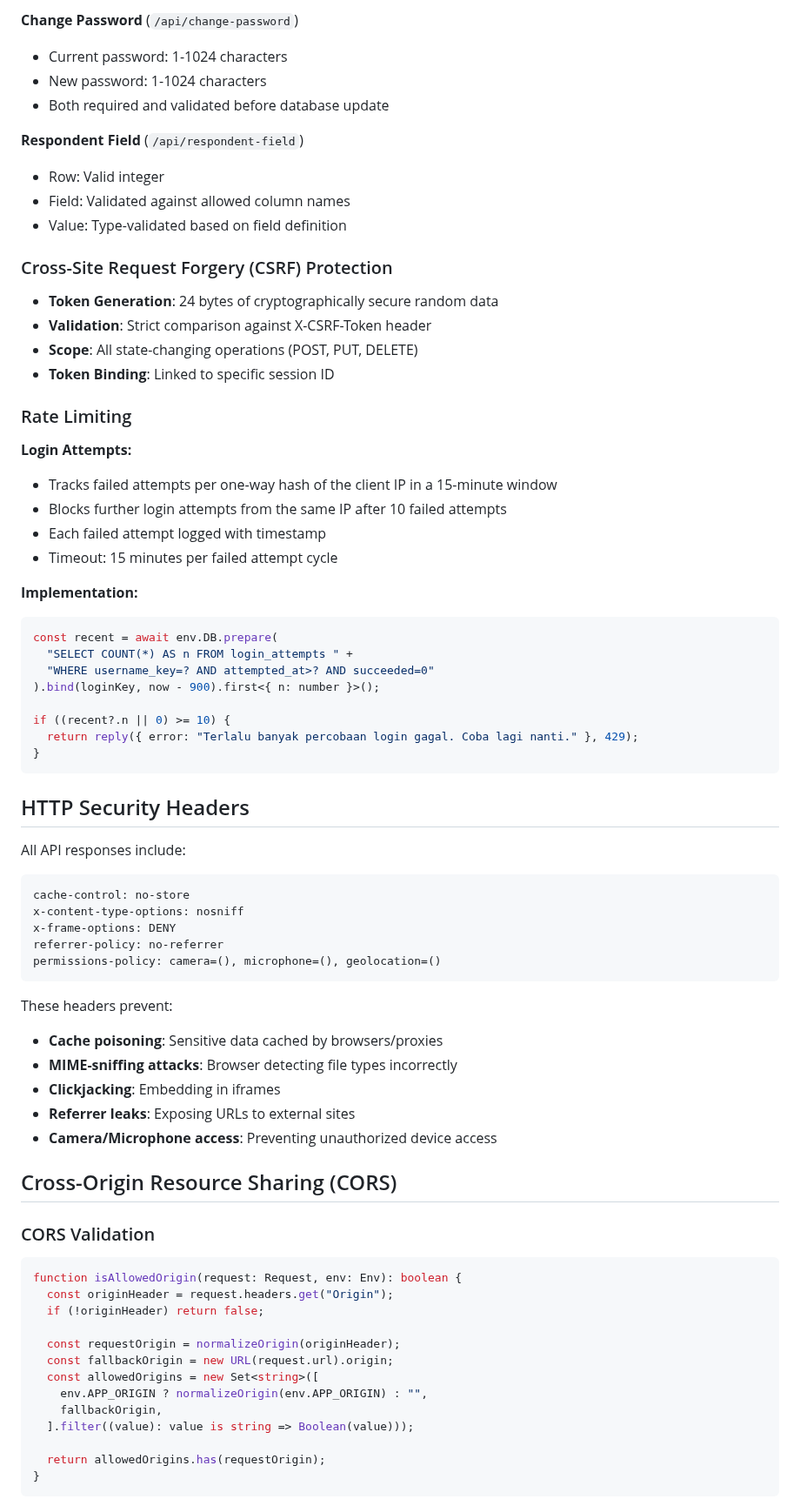
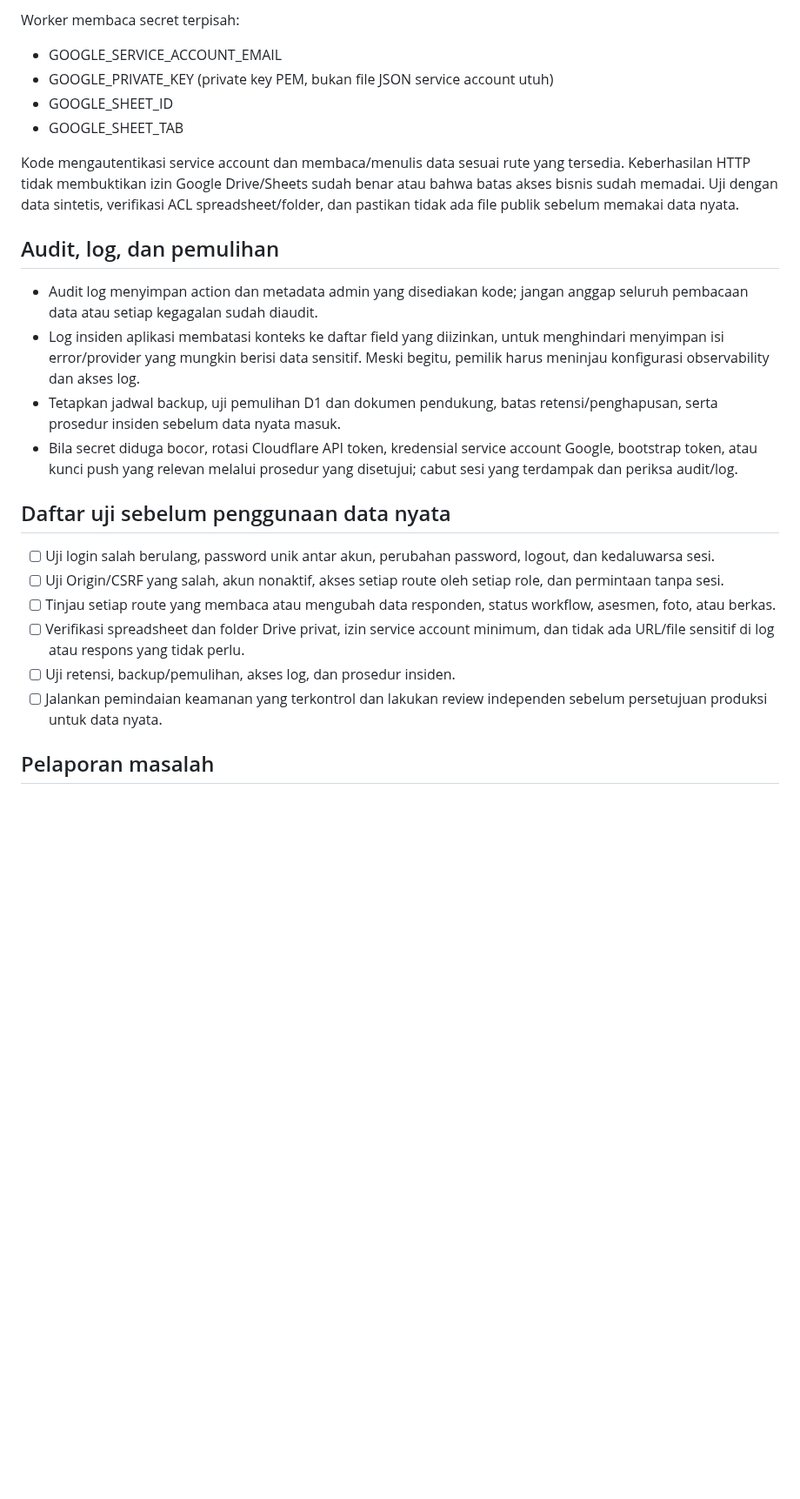
Before and after one commit to Arkaprayog/dashboard-bnba-odhiv-sumut, a Markdown page: SECURITY.md, the part around one of its changes. Shown at 87% size. Rendered like a GitHub page; blank space fills up the shorter version.

Commit message:
docs: align security notes with actual Worker controls

````diff
--- a/SECURITY.md
+++ b/SECURITY.md
@@ -48,73 +40,27 @@ All API inputs are strictly validated:
 
-**Change Password** (`/api/change-password`)
-- Current password: 1-1024 characters
-- New password: 1-1024 characters
-- Both required and validated before database update
+Worker membaca secret terpisah:
+- GOOGLE_SERVICE_ACCOUNT_EMAIL
+- GOOGLE_PRIVATE_KEY (private key PEM, bukan file JSON service account utuh)
+- GOOGLE_SHEET_ID
+- GOOGLE_SHEET_TAB
 
-**Respondent Field** (`/api/respondent-field`)
-- Row: Valid integer
-- Field: Validated against allowed column names
-- Value: Type-validated based on field definition
+Kode mengautentikasi service account dan membaca/menulis data sesuai rute yang tersedia. Keberhasilan HTTP tidak membuktikan izin Google Drive/Sheets sudah benar atau bahwa batas akses bisnis sudah memadai. Uji dengan data sintetis, verifikasi ACL spreadsheet/folder, dan pastikan tidak ada file publik sebelum memakai data nyata.
 
-### Cross-Site Request Forgery (CSRF) Protection
-- **Token Generation**: 24 bytes of cryptographically secure random data
-- **Validation**: Strict comparison against X-CSRF-Token header
-- **Scope**: All state-changing operations (POST, PUT, DELETE)
-- **Token Binding**: Linked to specific session ID
+## Audit, log, dan pemulihan
 
-### Rate Limiting
-**Login Attempts:**
-- Tracks failed attempts per one-way hash of the client IP in a 15-minute window
-- Blocks further login attempts from the same IP after 10 failed attempts
-- Each failed attempt logged with timestamp
-- Timeout: 15 minutes per failed attempt cycle
+- Audit log menyimpan action dan metadata admin yang disediakan kode; jangan anggap seluruh pembacaan data atau setiap kegagalan sudah diaudit.
+- Log insiden aplikasi membatasi konteks ke daftar field yang diizinkan, untuk menghindari menyimpan isi error/provider yang mungkin berisi data sensitif. Meski begitu, pemilik harus meninjau konfigurasi observability dan akses log.
+- Tetapkan jadwal backup, uji pemulihan D1 dan dokumen pendukung, batas retensi/penghapusan, serta prosedur insiden sebelum data nyata masuk.
+- Bila secret diduga bocor, rotasi Cloudflare API token, kredensial service account Google, bootstrap token, atau kunci push yang relevan melalui prosedur yang disetujui; cabut sesi yang terdampak dan periksa audit/log.
 
-**Implementation:**
-```typescript
-const recent = await env.DB.prepare(
-  "SELECT COUNT(*) AS n FROM login_attempts " +
-  "WHERE username_key=? AND attempted_at>? AND succeeded=0"
-).bind(loginKey, now - 900).first<{ n: number }>();
+## Daftar uji sebelum penggunaan data nyata
 
-if ((recent?.n || 0) >= 10) {
-  return reply({ error: "Terlalu banyak percobaan login gagal. Coba lagi nanti." }, 429);
-}
-```
+- [ ] Uji login salah berulang, password unik antar akun, perubahan password, logout, dan kedaluwarsa sesi.
+- [ ] Uji Origin/CSRF yang salah, akun nonaktif, akses setiap route oleh setiap role, dan permintaan tanpa sesi.
+- [ ] Tinjau setiap route yang membaca atau mengubah data responden, status workflow, asesmen, foto, atau berkas.
+- [ ] Verifikasi spreadsheet dan folder Drive privat, izin service account minimum, dan tidak ada URL/file sensitif di log atau respons yang tidak perlu.
+- [ ] Uji retensi, backup/pemulihan, akses log, dan prosedur insiden.
+- [ ] Jalankan pemindaian keamanan yang terkontrol dan lakukan review independen sebelum persetujuan produksi untuk data nyata.
 
-## HTTP Security Headers
+## Pelaporan masalah
 
-All API responses include:
-```
-cache-control: no-store
-x-content-type-options: nosniff
-x-frame-options: DENY
-referrer-policy: no-referrer
-permissions-policy: camera=(), microphone=(), geolocation=()
-```
-
-These headers prevent:
-- **Cache poisoning**: Sensitive data cached by browsers/proxies
-- **MIME-sniffing attacks**: Browser detecting file types incorrectly
-- **Clickjacking**: Embedding in iframes
-- **Referrer leaks**: Exposing URLs to external sites
-- **Camera/Microphone access**: Preventing unauthorized device access
-
-## Cross-Origin Resource Sharing (CORS)
-
-### CORS Validation
-```typescript
-function isAllowedOrigin(request: Request, env: Env): boolean {
-  const originHeader = request.headers.get("Origin");
-  if (!originHeader) return false;
-
-  const requestOrigin = normalizeOrigin(originHeader);
-  const fallbackOrigin = new URL(request.url).origin;
-  const allowedOrigins = new Set<string>([
-    env.APP_ORIGIN ? normalizeOrigin(env.APP_ORIGIN) : "",
-    fallbackOrigin,
-  ].filter((value): value is string => Boolean(value)));
-
-  return allowedOrigins.has(requestOrigin);
-}
-```
-
````
Also changed, not shown: other parts of SECURITY.md (+29 -232 lines).
